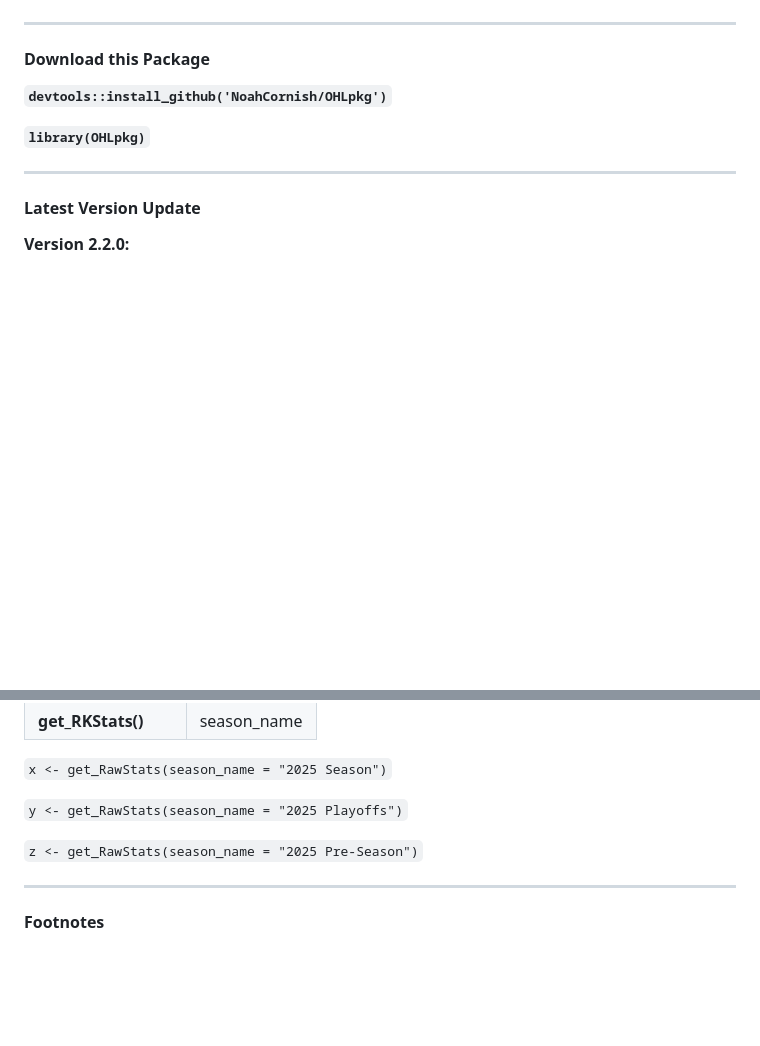
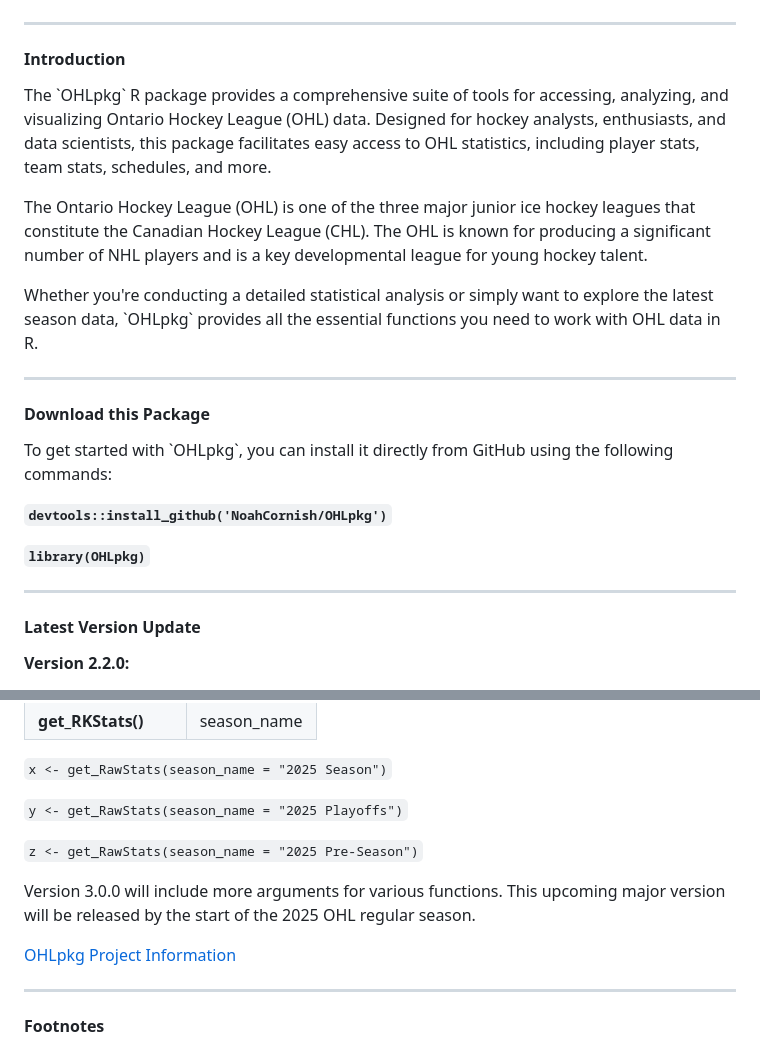
Before and after one commit to NoahCornish/OHLpkg, a Markdown page: README.md, 2 parts joined by grey strips. GitHub-like rendering; blank space fills up the shorter version.

Commit message:
Version 2.2.0 - README.md Adjustment
This commit adjusts some information on the repository readme file.

```diff
--- a/README.md
+++ b/README.md
@@ -22,7 +22,19 @@ Created by: Noah Cornish
 
 ------------------------------------------------------------------------
 
+#### **Introduction**
+
+The \`OHLpkg\` R package provides a comprehensive suite of tools for accessing, analyzing, and visualizing Ontario Hockey League (OHL) data. Designed for hockey analysts, enthusiasts, and data scientists, this package facilitates easy access to OHL statistics, including player stats, team stats, schedules, and more.
+
+The Ontario Hockey League (OHL) is one of the three major junior ice hockey leagues that constitute the Canadian Hockey League (CHL). The OHL is known for producing a significant number of NHL players and is a key developmental league for young hockey talent.
+
+Whether you're conducting a detailed statistical analysis or simply want to explore the latest season data, \`OHLpkg\` provides all the essential functions you need to work with OHL data in R.
+
+------------------------------------------------------------------------
+
 #### **Download this Package**
+
+To get started with \`OHLpkg\`, you can install it directly from GitHub using the following commands:
 
 **`devtools::install_github('NoahCornish/OHLpkg')`**
 
@@ -73,6 +85,10 @@ Created by: Noah Cornish
 
 `z <- get_RawStats(season_name = "2025 Pre-Season")`
 
+Version 3.0.0 will include more arguments for various functions. This upcoming major version will be released by the start of the 2025 OHL regular season.
+
+[OHLpkg Project Information](https://github.com/users/NoahCornish/projects/4?pane=info&statusUpdateId=42574)
+
 ------------------------------------------------------------------------
 
 #### **Footnotes**
```
Also changed, not shown: other parts of README.md (+1 -1 lines).
